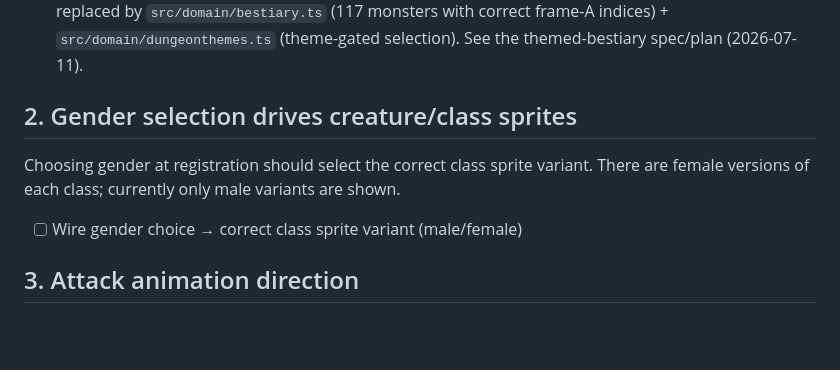
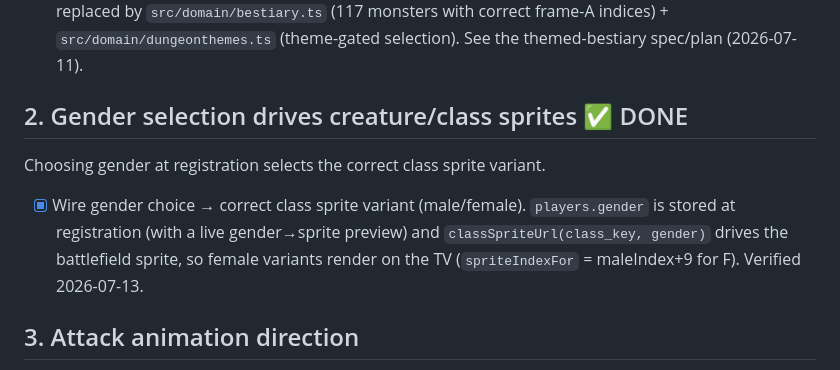
Before and after one commit to bcarpe211/ClaudeRPG, a Markdown page: docs/BACKLOG.md, the part around the change. GitHub-like rendering; blank space fills up the shorter version.

```diff
--- a/docs/BACKLOG.md
+++ b/docs/BACKLOG.md
@@ -37,10 +37,13 @@ fix `MONSTER_TIERS`/`BOSSES` against the corrected mapping.
       correct frame-A indices) + `src/domain/dungeonthemes.ts` (theme-gated
       selection). See the themed-bestiary spec/plan (2026-07-11).
 
-## 2. Gender selection drives creature/class sprites
-Choosing gender at registration should select the correct class sprite variant.
-There are female versions of each class; currently only male variants are shown.
-- [ ] Wire gender choice → correct class sprite variant (male/female)
+## 2. Gender selection drives creature/class sprites ✅ DONE
+Choosing gender at registration selects the correct class sprite variant.
+- [x] Wire gender choice → correct class sprite variant (male/female).
+      `players.gender` is stored at registration (with a live gender→sprite
+      preview) and `classSpriteUrl(class_key, gender)` drives the battlefield
+      sprite, so female variants render on the TV (`spriteIndexFor` = maleIndex+9
+      for F). Verified 2026-07-13.
 
 ## 3. Attack animation direction
 Attacks currently only nudge downward a little, which looks wrong when the
```
Also changed, not shown: 1 other file.
